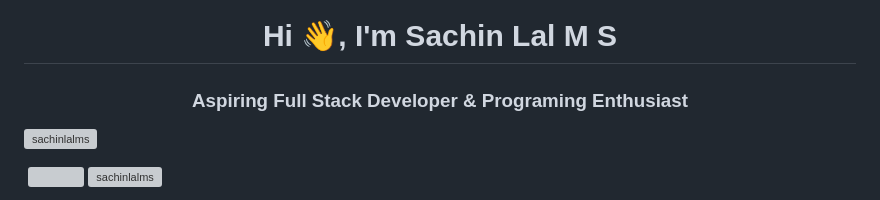
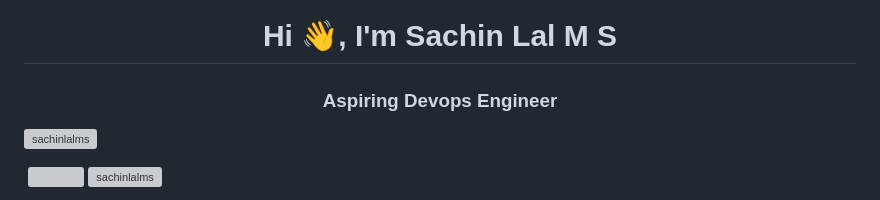
Before and after one commit to sachinlalms/sachinlalms, a Markdown page: README.md, the part around the change. Drawn GitHub-style; grey boxes are pictures that could not be loaded.

```diff
--- a/README.md
+++ b/README.md
@@ -1,5 +1,5 @@
 <h1 align="center">Hi 👋, I'm Sachin Lal M S</h1>
-<h3 align="center">Aspiring Full Stack Developer & Programing Enthusiast</h3>
+<h3 align="center">Aspiring Devops Engineer</h3>
 
 <p align="left"> <img src="https://komarev.com/ghpvc/?username=sachinlalms&label=Profile%20views&color=0e75b6&style=flat" alt="sachinlalms" /> </p>
 <p  margin-top="20px">
```
